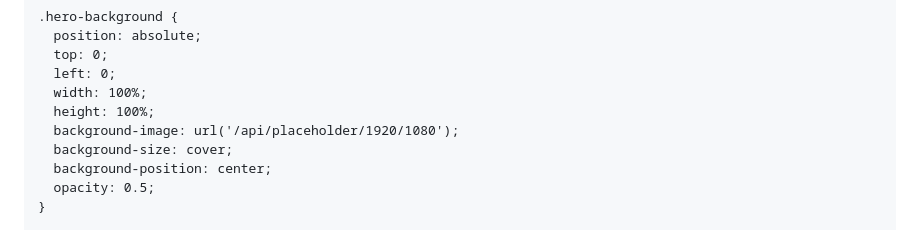
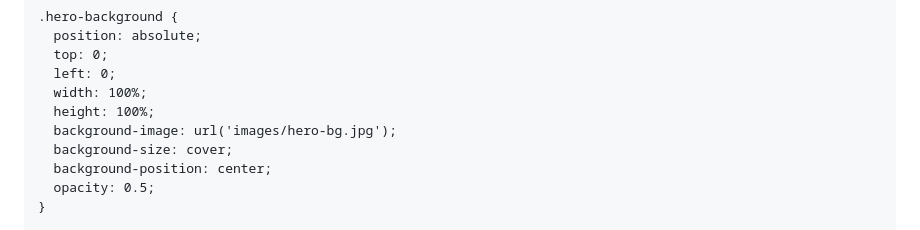
Before and after one commit to Yuuta12-maker/mec-coaching, a Markdown page: README.md, the part around one of its changes. Drawn GitHub-style.

```diff
--- a/README.md
+++ b/README.md
@@ -197,7 +197,7 @@
       left: 0;
       width: 100%;
       height: 100%;
-      background-image: url('/api/placeholder/1920/1080');
+      background-image: url('images/hero-bg.jpg');
       background-size: cover;
       background-position: center;
       opacity: 0.5;
```
Also changed, not shown: other parts of README.md (+4 -4 lines).
